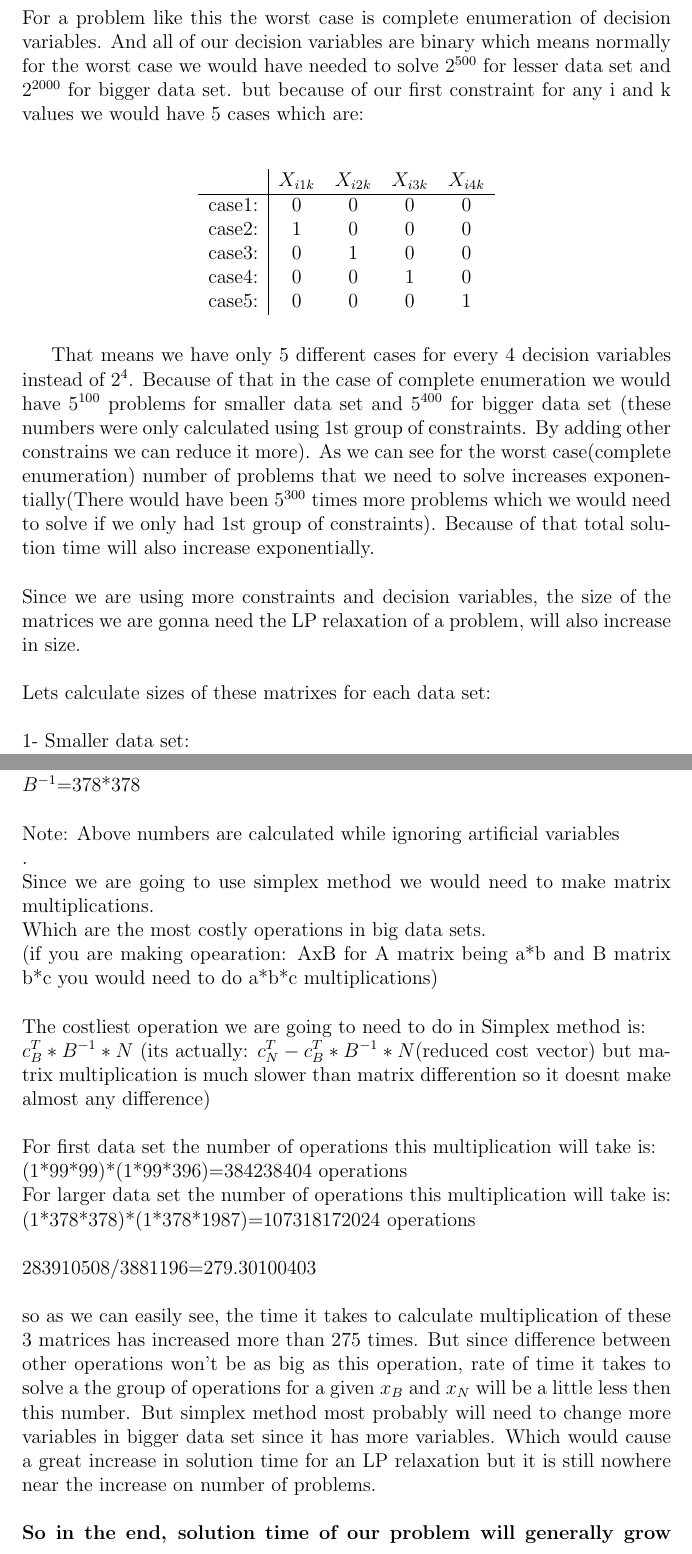
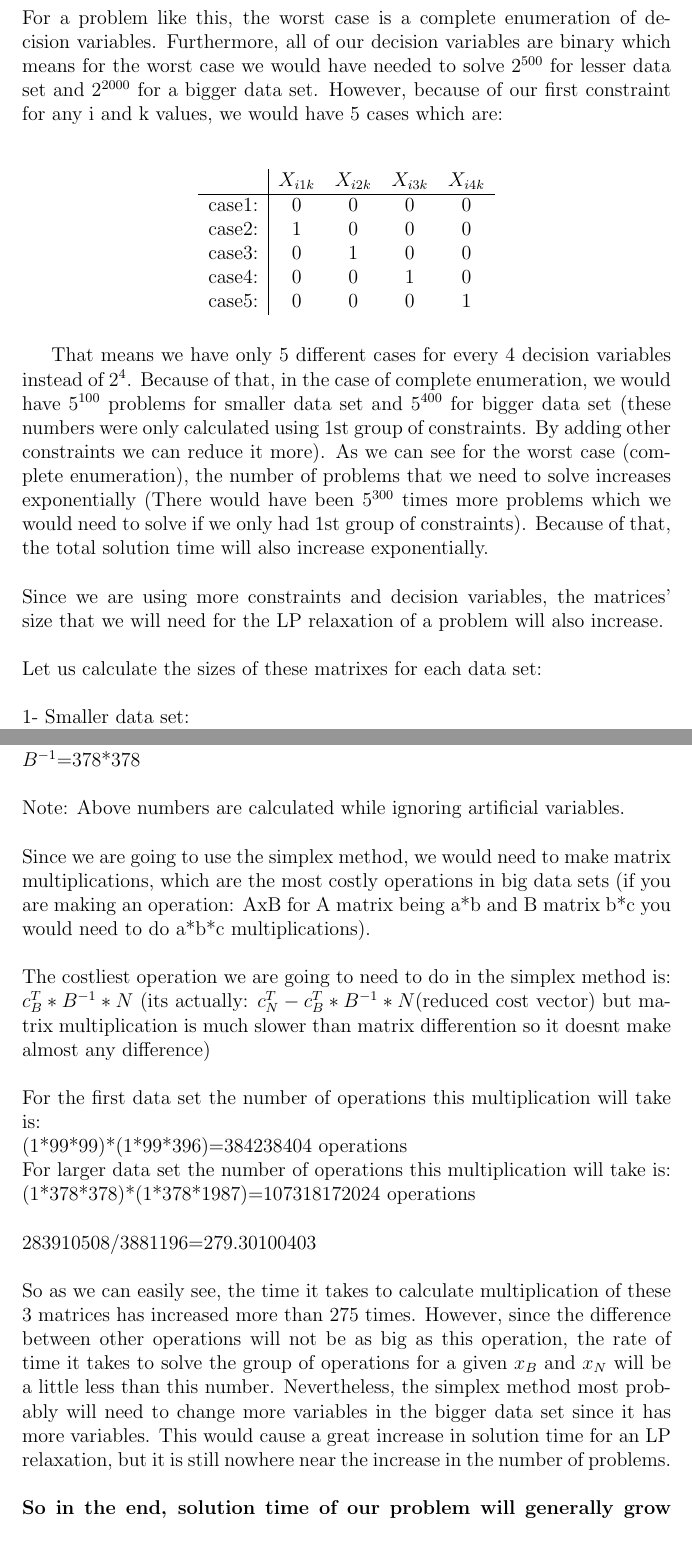
Before and after one commit to oonat/IE407-Term-Project, a LaTeX document (report V2/Report-v2.tex, which reads report V2/Chapters-v2/Q3.tex): two parts of pages 9 and 11 of 24, joined at a grey line, cut so that both start at the same text. Compiled offline with pdfLaTeX.

Commit message:
Grammar corrections Q3

```diff
--- a/report V2/Chapters-v2/Q3.tex
+++ b/report V2/Chapters-v2/Q3.tex
@@ -11,8 +9,5 @@ the time it takes to solve relaxation of a problem and number of problems(increa
 \\
-For a problem like this the worst case is complete enumeration of decision variables.
-And all of our decision variables are binary which means normally for the worst case
-we would have needed to solve $2^{500}$ for lesser data set and $2^{2000}$ for bigger data set.
-but because of our first constraint for any i and k values we would have 5 cases which are:\\
+For a problem like this, the worst case is a complete enumeration of decision variables. Furthermore, all of our decision variables are binary which means for the worst case we would have needed to solve $2^{500}$ for lesser data set and $2^{2000}$ for a bigger data set. However, because of our first constraint for any i and k values, we would have 5 cases which are:\\
 \begin{table}[H]
 	\centering
 	\begin{tabular}{lcccc}
@@ -27,16 +22,14 @@ but because of our first constraint for any i and k values we would have 5 cases
 \end{table}
 
 That means we have only 5 different cases for every 4 decision variables instead of $2^{4}$.
-Because of that in the case of complete enumeration we would have
-$5^{100}$ problems for smaller data set and $5^{400}$ for bigger data set
-(these numbers were only calculated using 1st group of constraints. By adding other constrains we can reduce it more).
-As we can see for the worst case(complete enumeration) number of problems that we need to solve increases exponentially(There would have been $5^{300}$ times more problems which we would need to solve if we only had 1st group of constraints).
-Because of that total solution time will also increase exponentially.\\
+Because of that, in the case of complete enumeration, we would have
+$5^{100}$ problems for smaller data set and $5^{400}$ for bigger data set (these numbers were only calculated using 1st group of constraints. By adding other constraints we can reduce it more).
+As we can see for the worst case (complete enumeration), the number of problems that we need to solve increases exponentially (There would have been $5^{300}$ times more problems which we would need to solve if we only had 1st group of constraints).
+Because of that, the total solution time will also increase exponentially.\\
 \\
-Since we are using more constraints and decision variables,
-the size of the matrices we are gonna need the LP relaxation of a problem, will also increase in size.\\
+Since we are using more constraints and decision variables, the matrices' size that we will need for the LP relaxation of a problem will also increase.\\
 \\
-Lets calculate sizes of these matrixes for each data set:\\
+Let us calculate the sizes of these matrixes for each data set:\\
 \\
 1- Smaller data set:\\
 400 decision variables\\
@@ -82,26 +75,20 @@ $c_N$=1987*1\\
 b=378*1\\
 $B^{-1}$=378*378\\
 \\
-Note: Above numbers are calculated while ignoring artificial variables\\.
+Note: Above numbers are calculated while ignoring artificial variables.\\
 \\
-Since we are going to use simplex method we would need to make matrix multiplications.\\
-Which are the most costly operations in big data sets.\\
-(if you are making opearation: AxB for A matrix being a*b and B matrix b*c you would need to do a*b*c multiplications)\\
+Since we are going to use the simplex method, we would need to make matrix multiplications, which are the most costly operations in big data sets (if you are making an operation: AxB for A matrix being a*b and B matrix b*c you would need to do a*b*c multiplications).\\
 \\
-The costliest operation we are going to need to do in Simplex method is:\\
+The costliest operation we are going to need to do in the simplex method is:\\
 $c_B^{T}*B^{-1}*N$ (its actually: $c_N^{T}-c_B^{T}*B^{-1}*N$(reduced cost vector) but matrix multiplication is much slower than matrix differention so it doesnt make almost any difference)\\
 \\
-For first data set the number of operations this multiplication will take is:\\
+For the first data set the number of operations this multiplication will take is:\\
 (1*99*99)*(1*99*396)=384238404 operations\\
 For larger data set the number of operations this multiplication will take is:\\
 (1*378*378)*(1*378*1987)=107318172024 operations\\
 \\
 283910508/3881196=279.30100403\\
 \\
-so as we can easily see, the time it takes to calculate multiplication of these 3 matrices has increased
-more than 275 times. But since difference between other operations won't be as big as this
-operation, rate of time it takes to solve a the group of operations for a given $x_B$ and $x_N$ will be  a little less then this number.
-But simplex method most probably will need to change more variables in bigger data set since it has more variables.
-Which would cause a great increase in solution time for an LP relaxation but it is still nowhere near the increase on number of problems.\\
+So as we can easily see, the time it takes to calculate multiplication of these 3 matrices has increased more than 275 times. However, since the difference between other operations will not be as big as this operation, the rate of time it takes to solve the group of operations for a given $x_B$ and $x_N$ will be a little less than this number. Nevertheless, the simplex method most probably will need to change more variables in the bigger data set since it has more variables. This would cause a great increase in solution time for an LP relaxation, but it is still nowhere near the increase in the number of problems.\\
 \\
-\textbf{So in the end, solution time of our problem will generally grow exponentially for larger data sets due to exponential increase in problem count(for the most part) and increase in time it takes to solve LP relaxation of those problems(this also effects the problem time but not as much as the increase in problem count).}\\
+\textbf{So in the end, solution time of our problem will generally grow exponentially for larger data sets due to exponential increase in problem count(for the most part) and increase in the time it takes to solve LP relaxation of those problems(this also affects the problem time but not as much as the increase in problem count).}\\
```
Also changed, not shown: report V2/Chapters-v2/Q3.tex (8 more changed lines).
